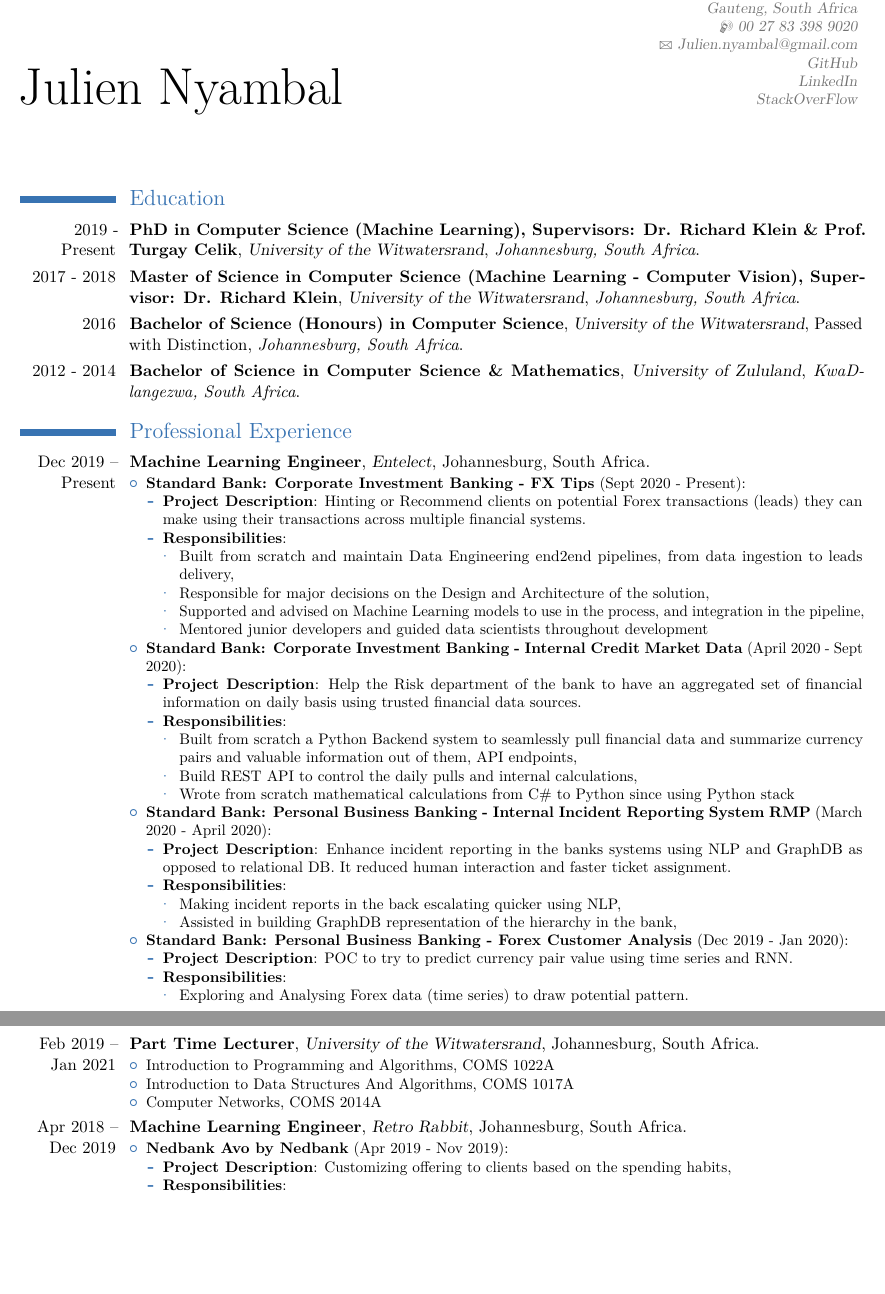
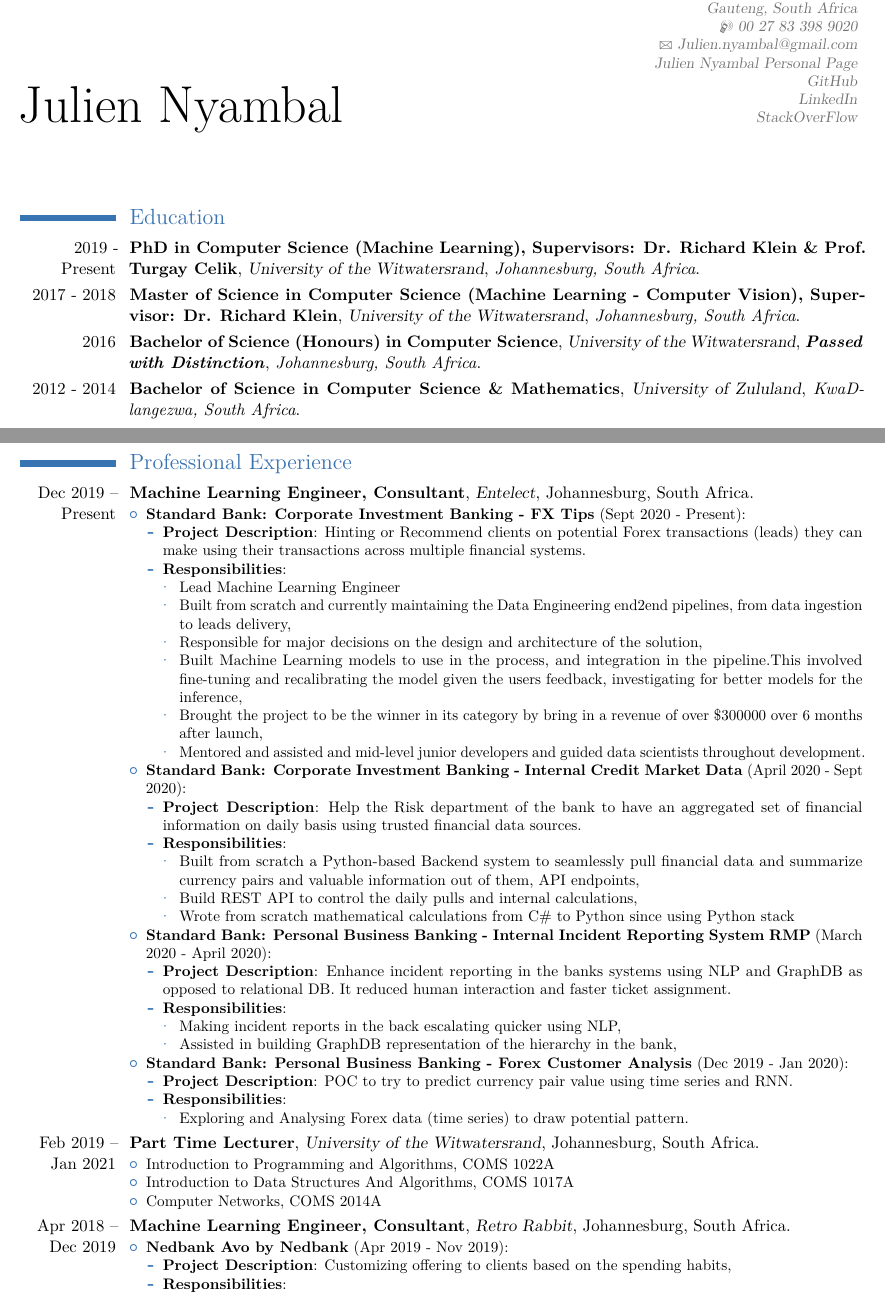
Before and after one commit to juliennyambal/CV, a LaTeX CV (Julien Nyambal CV/resume.tex): two parts of pages 1 and 2 of 4, joined at a grey line, cut so that both start at the same text, the shorter picture padded with empty space. The pictures show the PDF file Julien Nyambal CV/resume.pdf that the author committed with the source.

Commit message:
updated cv

```diff
--- a/Julien Nyambal CV/resume.tex
+++ b/Julien Nyambal CV/resume.tex
@@ -42,43 +42,15 @@
 \phone[mobile]{00 27 83 398 9020}
 \email{Julien.nyambal@gmail.com}
 \extrainfo{%
+	\href{https://juliennyambal.github.io/}{Julien Nyambal Personal Page} \\
 	\href{https://github.com/juliennyambal}{GitHub} \\
 	\href{https://www.linkedin.com/in/juliennyambal}{LinkedIn}\\
 	\href{https://stackoverflow.com/users/2781787/julien-nyambal}{StackOverFlow}
 }
+
 \begin{document}
+
 \makecvtitle
-
-%\section{Personal Information}
-%\cventry
-%{DoB:}
-%{13 February 1989}
-%{}
-%{}
-%{}
-%{}
-%\cventry
-%{Passport n$^\circ$}
-%{0332231}
-%{}
-%{}
-%{}
-%{}
-%\cventry
-%{Nationality}
-%{Cameroonian}
-%{}
-%{}
-%{}
-%{}
-%
-%\cventry
-%{Gender}
-%{Male}
-%{}
-%{}
-%{}
-%{}
 
 \section{Education}
 \cventry
@@ -109,11 +84,13 @@
 {}
 {\textit{KwaDlangezwa, South Africa}}
 {}
+
+
 \section{Professional Experience}
 
 \cventry
 {Dec 2019 -- Present}
-{Machine Learning Engineer}
+{Machine Learning Engineer, Consultant}
 {Entelect}
 {Johannesburg, South Africa}
 {}
@@ -123,10 +100,12 @@
 			\item \textbf{Project Description}: Hinting or Recommend clients on potential Forex transactions (leads) they can make using their transactions across multiple financial systems.
 			\item \textbf{Responsibilities}:
 			\begin{itemize}
-				\item Built from scratch and maintain Data Engineering end2end pipelines, from data ingestion to leads delivery,
-				\item Responsible for major decisions on the Design and Architecture of the solution,
-				\item Supported and advised on Machine Learning models to use in the process, and integration in the pipeline,
-				\item Mentored junior developers and guided data scientists throughout development
+				\item Lead Machine Learning Engineer
+				\item Built from scratch and currently maintaining the Data Engineering end2end pipelines, from data ingestion to leads delivery,
+				\item Responsible for major decisions on the design and architecture of the solution,
+				\item Built Machine Learning models to use in the process, and integration in the pipeline.This involved fine-tuning and recalibrating the model given the users feedback, investigating for better models for the inference,
+				\item Brought the project to be the winner in its category by bring in a revenue of over \$300000 over 6 months after launch,
+				\item Mentored and assisted and mid-level junior developers and guided data scientists throughout development.
 		\end{itemize}
 		\end{itemize}
 		\item \textbf{Standard Bank: Corporate Investment Banking - Internal Credit Market Data} (April 2020 - Sept 2020):
@@ -171,7 +150,7 @@
 \end{itemize}}
 \cventry
 {Apr 2018 -- Dec 2019}
-{Machine Learning Engineer}
+{Machine Learning Engineer, Consultant}
 {Retro Rabbit}
 {Johannesburg, South Africa}
 {}
```
Also changed, not shown: Julien Nyambal CV/Academic Record Julien Nyambal.pdf (added), Julien Nyambal CV/Julien Nyambal CV - Old 2.pdf (added), Julien Nyambal CV/Julien Nyambal CV - Old.pdf (added), Julien Nyambal CV/Julien Nyambal CV.pdf, Julien Nyambal CV/Julien_Nyambal_Cover_Letter_Ozow.pdf (added), Julien Nyambal CV/Julien_Nyambal_Cover_Letter_Superbalist.pdf (added), Julien Nyambal CV/Julien_Nyambal_Cover_Letter_Takealot.pdf (added), Julien Nyambal CV/resume.pdf, Julien Nyambal CV/resume.tex (15 more changed lines), 3 other files.
